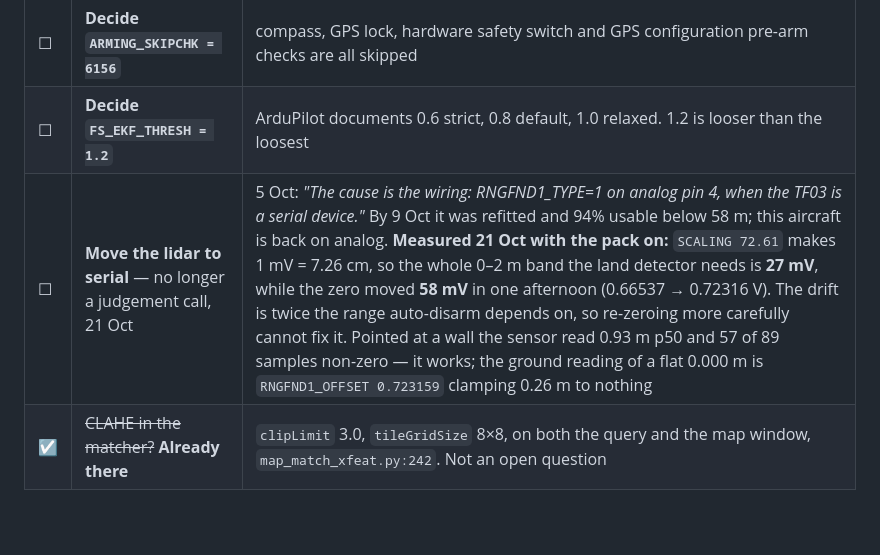
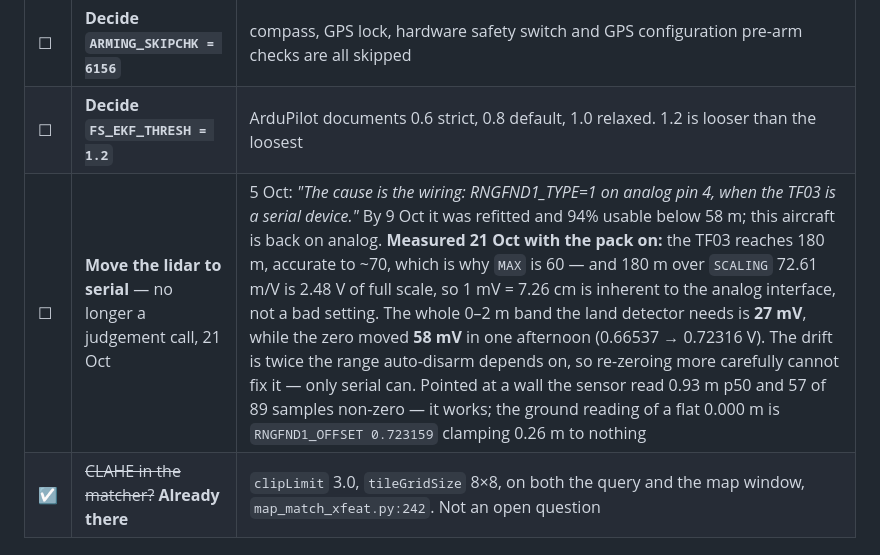
Before and after one commit to deepak92kumar/DroneVPS, a Markdown page: TODO.md, the part around the change. Rendered like a GitHub page; blank space fills up the shorter version.

```diff
--- a/TODO.md
+++ b/TODO.md
@@ -166,7 +166,7 @@ altitude. Everything about flying on the VPS waits on that answer.
 | ☐ | **Battery current sensor** | reports 17.3 A with the motors merely ticking over. Until it is calibrated every mAh figure is fiction, and `BATT_FS_VOLTSRC = 1` (sag-compensated failsafe, the correct fix for the voltage question) cannot be used |
 | ☐ | **Decide `ARMING_SKIPCHK = 6156`** | compass, GPS lock, hardware safety switch and GPS configuration pre-arm checks are all skipped |
 | ☐ | **Decide `FS_EKF_THRESH = 1.2`** | ArduPilot documents 0.6 strict, 0.8 default, 1.0 relaxed. 1.2 is looser than the loosest |
-| ☐ | **Move the lidar to serial** — no longer a judgement call, 21 Oct | 5 Oct: *"The cause is the wiring: RNGFND1_TYPE=1 on analog pin 4, when the TF03 is a serial device."* By 9 Oct it was refitted and 94% usable below 58 m; this aircraft is back on analog. **Measured 21 Oct with the pack on:** `SCALING 72.61` makes 1 mV = 7.26 cm, so the whole 0–2 m band the land detector needs is **27 mV**, while the zero moved **58 mV** in one afternoon (0.66537 → 0.72316 V). The drift is twice the range auto-disarm depends on, so re-zeroing more carefully cannot fix it. Pointed at a wall the sensor read 0.93 m p50 and 57 of 89 samples non-zero — it works; the ground reading of a flat 0.000 m is `RNGFND1_OFFSET 0.723159` clamping 0.26 m to nothing |
+| ☐ | **Move the lidar to serial** — no longer a judgement call, 21 Oct | 5 Oct: *"The cause is the wiring: RNGFND1_TYPE=1 on analog pin 4, when the TF03 is a serial device."* By 9 Oct it was refitted and 94% usable below 58 m; this aircraft is back on analog. **Measured 21 Oct with the pack on:** the TF03 reaches 180 m, accurate to ~70, which is why `MAX` is 60 — and 180 m over `SCALING` 72.61 m/V is 2.48 V of full scale, so 1 mV = 7.26 cm is inherent to the analog interface, not a bad setting. The whole 0–2 m band the land detector needs is **27 mV**, while the zero moved **58 mV** in one afternoon (0.66537 → 0.72316 V). The drift is twice the range auto-disarm depends on, so re-zeroing more carefully cannot fix it — only serial can. Pointed at a wall the sensor read 0.93 m p50 and 57 of 89 samples non-zero — it works; the ground reading of a flat 0.000 m is `RNGFND1_OFFSET 0.723159` clamping 0.26 m to nothing |
 | ☑ | ~~CLAHE in the matcher?~~ **Already there** | `clipLimit` 3.0, `tileGridSize` 8×8, on both the query and the map window, `map_match_xfeat.py:242`. Not an open question |
 
 ## 8 — Known and deliberately not acted on
```
Also changed, not shown: FLIGHT_2026-10-20.md (+13 -5 lines).
